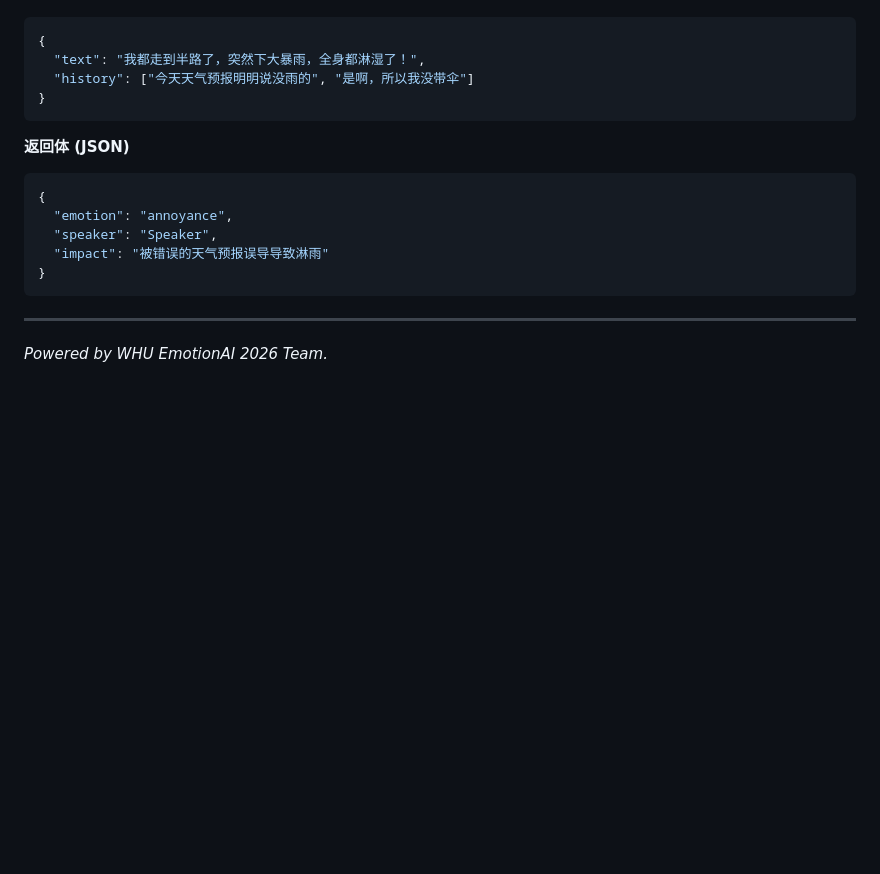
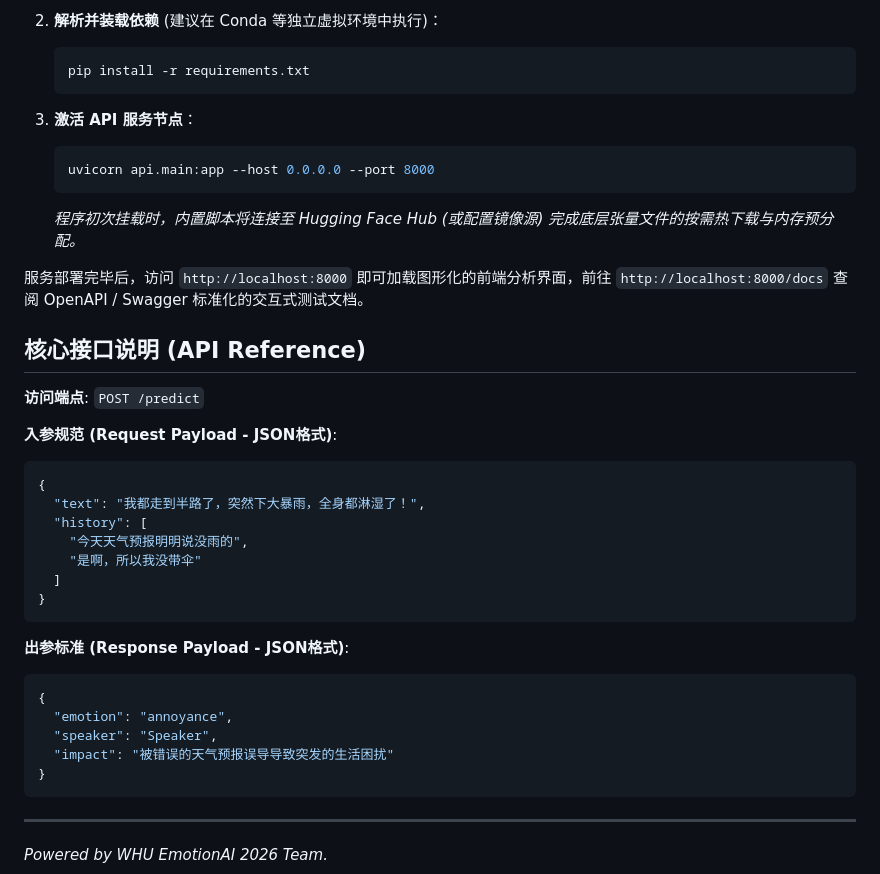
Before and after one commit to EmotionAI-2026-WHU/emotion-recognition, a Markdown page: README.md, the part around one of its changes. Drawn GitHub-style; blank space fills up the shorter version.

Commit message:
docs: rewrite README with a professional and academic tone

````diff
--- a/README.md
+++ b/README.md
@@ -71,16 +68,37 @@ Docker 会自动探测你的 NVIDIA GPU；如无，则作为 CPU 服务运行。
+2. **解析并装载依赖** (建议在 Conda 等独立虚拟环境中执行)：
+   ```bash
+   pip install -r requirements.txt
+   ```
+
+3. **激活 API 服务节点**：
+   ```bash
+   uvicorn api.main:app --host 0.0.0.0 --port 8000
+   ```
+   *程序初次挂载时，内置脚本将连接至 Hugging Face Hub (或配置镜像源) 完成底层张量文件的按需热下载与内存预分配。*
+
+服务部署完毕后，访问 `http://localhost:8000` 即可加载图形化的前端分析界面，前往 `http://localhost:8000/docs` 查阅 OpenAPI / Swagger 标准化的交互式测试文档。
+
+## 核心接口说明 (API Reference)
+
+**访问端点**: `POST /predict`
+
+**入参规范 (Request Payload - JSON格式)**:
 ```json
 {
   "text": "我都走到半路了，突然下大暴雨，全身都淋湿了！",
-  "history": ["今天天气预报明明说没雨的", "是啊，所以我没带伞"]
+  "history": [
+    "今天天气预报明明说没雨的",
+    "是啊，所以我没带伞"
+  ]
 }
 ```
 
-**返回体 (JSON)**
+**出参标准 (Response Payload - JSON格式)**:
 ```json
 {
   "emotion": "annoyance",
   "speaker": "Speaker",
-  "impact": "被错误的天气预报误导导致淋雨"
+  "impact": "被错误的天气预报误导导致突发的生活困扰"
 }
 ```
 
````
Also changed, not shown: other parts of README.md (+51 -54 lines).
